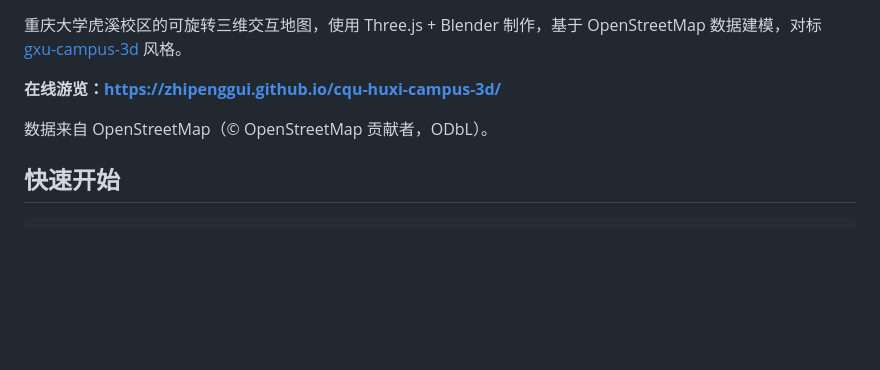
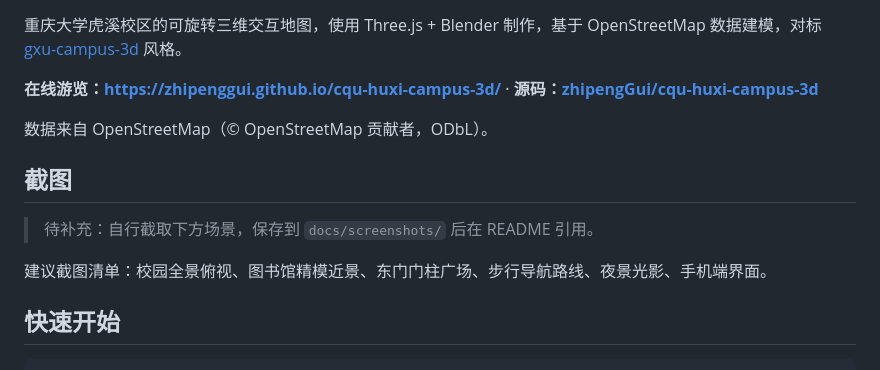
Before and after one commit to zhipengGui/cqu-campus-3d, a Markdown page: README.md, the part around one of its changes. Drawn GitHub-style; blank space fills up the shorter version.

Commit message:
docs: add badges, repo link and screenshot checklist to README

```diff
--- a/README.md
+++ b/README.md
@@ -2,9 +10,15 @@
 
 重庆大学虎溪校区的可旋转三维交互地图，使用 Three.js + Blender 制作，基于 OpenStreetMap 数据建模，对标 [gxu-campus-3d](https://github.com/wcqqq1214/gxu-campus-3d) 风格。
 
-**在线游览：<https://zhipenggui.github.io/cqu-huxi-campus-3d/>**
+**在线游览：<https://zhipenggui.github.io/cqu-huxi-campus-3d/>** · **源码：[zhipengGui/cqu-huxi-campus-3d](https://github.com/zhipengGui/cqu-huxi-campus-3d)**
 
 数据来自 OpenStreetMap（© OpenStreetMap 贡献者，ODbL）。
+
+## 截图
+
+> 待补充：自行截取下方场景，保存到 `docs/screenshots/` 后在 README 引用。
+
+建议截图清单：校园全景俯视、图书馆精模近景、东门门柱广场、步行导航路线、夜景光影、手机端界面。
 
 ## 快速开始
 
```
Also changed, not shown: other parts of README.md (+8 -0 lines).
